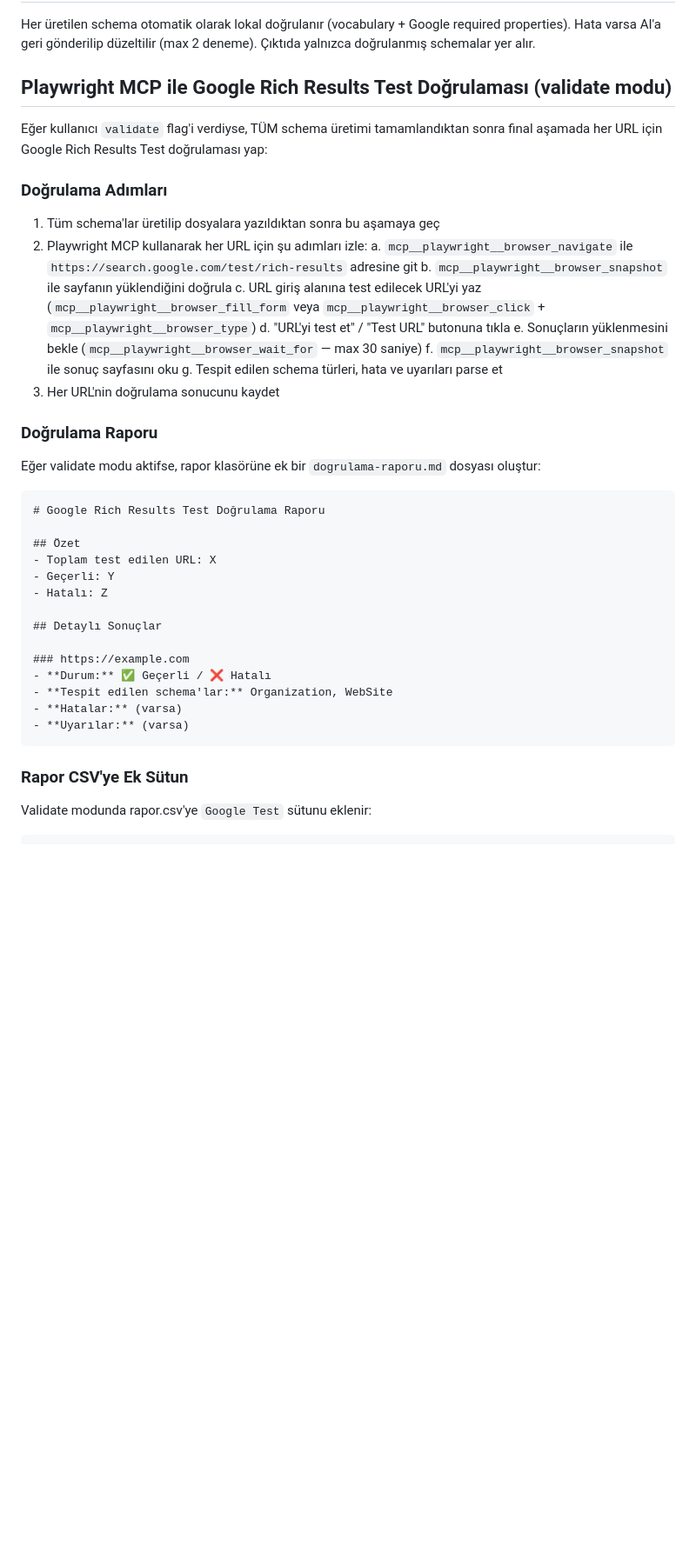
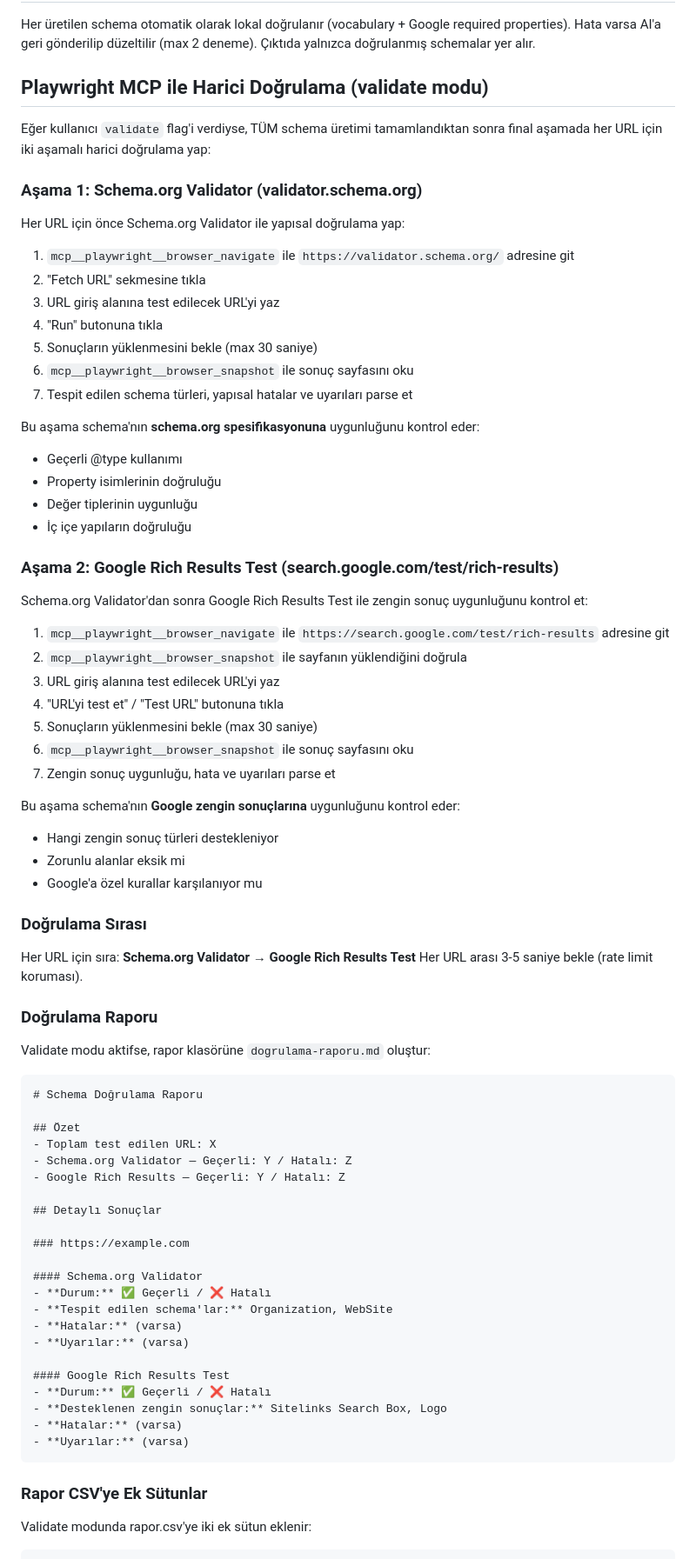
Before and after one commit to eymenalpat/schema-skill, a Markdown page: .claude/commands/schema-bulk.md, the part around one of its changes. Shown at 87% size. GitHub-like rendering; blank space fills up the shorter version.

Commit message:
REVİZE: Validate moduna Schema.org Validator eklendi (iki aşamalı doğrulama)
validate flag'i artık iki aşamalı harici doğrulama yapar:
1. Schema.org Validator (validator.schema.org) — spesifikasyon uygunluğu
2. Google Rich Results Test — zengin sonuç uygunluğu
Her iki sonuç da dogrulama-raporu.md ve rapor.csv'ye ayrı ayrı raporlanır.

Co-Authored-By: Claude Opus 4.6 (1M context) <noreply@anthropic.com>

````diff
--- a/.claude/commands/schema-bulk.md
+++ b/.claude/commands/schema-bulk.md
@@ -96,41 +96,74 @@ Bu dosya tek `<script type="application/ld+json">` tag'ı gerektiren CRM'ler iç
 ## Doğrulama ve Otomatik Düzeltme
 Her üretilen schema otomatik olarak lokal doğrulanır (vocabulary + Google required properties). Hata varsa AI'a geri gönderilip düzeltilir (max 2 deneme). Çıktıda yalnızca doğrulanmış schemalar yer alır.
 
-## Playwright MCP ile Google Rich Results Test Doğrulaması (validate modu)
-Eğer kullanıcı `validate` flag'i verdiyse, TÜM schema üretimi tamamlandıktan sonra final aşamada her URL için Google Rich Results Test doğrulaması yap:
+## Playwright MCP ile Harici Doğrulama (validate modu)
+Eğer kullanıcı `validate` flag'i verdiyse, TÜM schema üretimi tamamlandıktan sonra final aşamada her URL için iki aşamalı harici doğrulama yap:
 
-### Doğrulama Adımları
-1. Tüm schema'lar üretilip dosyalara yazıldıktan sonra bu aşamaya geç
-2. Playwright MCP kullanarak her URL için şu adımları izle:
-   a. `mcp__playwright__browser_navigate` ile `https://search.google.com/test/rich-results` adresine git
-   b. `mcp__playwright__browser_snapshot` ile sayfanın yüklendiğini doğrula
-   c. URL giriş alanına test edilecek URL'yi yaz (`mcp__playwright__browser_fill_form` veya `mcp__playwright__browser_click` + `mcp__playwright__browser_type`)
-   d. "URL'yi test et" / "Test URL" butonuna tıkla
-   e. Sonuçların yüklenmesini bekle (`mcp__playwright__browser_wait_for` — max 30 saniye)
-   f. `mcp__playwright__browser_snapshot` ile sonuç sayfasını oku
-   g. Tespit edilen schema türleri, hata ve uyarıları parse et
-3. Her URL'nin doğrulama sonucunu kaydet
+### Aşama 1: Schema.org Validator (validator.schema.org)
+Her URL için önce Schema.org Validator ile yapısal doğrulama yap:
+
+1. `mcp__playwright__browser_navigate` ile `https://validator.schema.org/` adresine git
+2. "Fetch URL" sekmesine tıkla
+3. URL giriş alanına test edilecek URL'yi yaz
+4. "Run" butonuna tıkla
+5. Sonuçların yüklenmesini bekle (max 30 saniye)
+6. `mcp__playwright__browser_snapshot` ile sonuç sayfasını oku
+7. Tespit edilen schema türleri, yapısal hatalar ve uyarıları parse et
+
+Bu aşama schema'nın **schema.org spesifikasyonuna** uygunluğunu kontrol eder:
+- Geçerli @type kullanımı
+- Property isimlerinin doğruluğu
+- Değer tiplerinin uygunluğu
+- İç içe yapıların doğruluğu
+
+### Aşama 2: Google Rich Results Test (search.google.com/test/rich-results)
+Schema.org Validator'dan sonra Google Rich Results Test ile zengin sonuç uygunluğunu kontrol et:
+
+1. `mcp__playwright__browser_navigate` ile `https://search.google.com/test/rich-results` adresine git
+2. `mcp__playwright__browser_snapshot` ile sayfanın yüklendiğini doğrula
+3. URL giriş alanına test edilecek URL'yi yaz
+4. "URL'yi test et" / "Test URL" butonuna tıkla
+5. Sonuçların yüklenmesini bekle (max 30 saniye)
+6. `mcp__playwright__browser_snapshot` ile sonuç sayfasını oku
+7. Zengin sonuç uygunluğu, hata ve uyarıları parse et
+
+Bu aşama schema'nın **Google zengin sonuçlarına** uygunluğunu kontrol eder:
+- Hangi zengin sonuç türleri destekleniyor
+- Zorunlu alanlar eksik mi
+- Google'a özel kurallar karşılanıyor mu
+
+### Doğrulama Sırası
+Her URL için sıra: **Schema.org Validator → Google Rich Results Test**
+Her URL arası 3-5 saniye bekle (rate limit koruması).
 
 ### Doğrulama Raporu
-Eğer validate modu aktifse, rapor klasörüne ek bir `dogrulama-raporu.md` dosyası oluştur:
+Validate modu aktifse, rapor klasörüne `dogrulama-raporu.md` oluştur:
 
 ```markdown
-# Google Rich Results Test Doğrulama Raporu
+# Schema Doğrulama Raporu
 
 ## Özet
 - Toplam test edilen URL: X
-- Geçerli: Y
-- Hatalı: Z
+- Schema.org Validator — Geçerli: Y / Hatalı: Z
+- Google Rich Results — Geçerli: Y / Hatalı: Z
 
 ## Detaylı Sonuçlar
 
 ### https://example.com
+
+#### Schema.org Validator
 - **Durum:** ✅ Geçerli / ❌ Hatalı
 - **Tespit edilen schema'lar:** Organization, WebSite
 - **Hatalar:** (varsa)
 - **Uyarılar:** (varsa)
+
+#### Google Rich Results Test
+- **Durum:** ✅ Geçerli / ❌ Hatalı
+- **Desteklenen zengin sonuçlar:** Sitelinks Search Box, Logo
+- **Hatalar:** (varsa)
+- **Uyarılar:** (varsa)
 ```
 
-### Rapor CSV'ye Ek Sütun
-Validate modunda rapor.csv'ye `Google Test` sütunu eklenir:
+### Rapor CSV'ye Ek Sütunlar
+Validate modunda rapor.csv'ye iki ek sütun eklenir:
 ```csv
````
Also changed, not shown: other parts of .claude/commands/schema-bulk.md (+4 -5 lines), .claude/commands/schema.md (+14 -8 lines).
